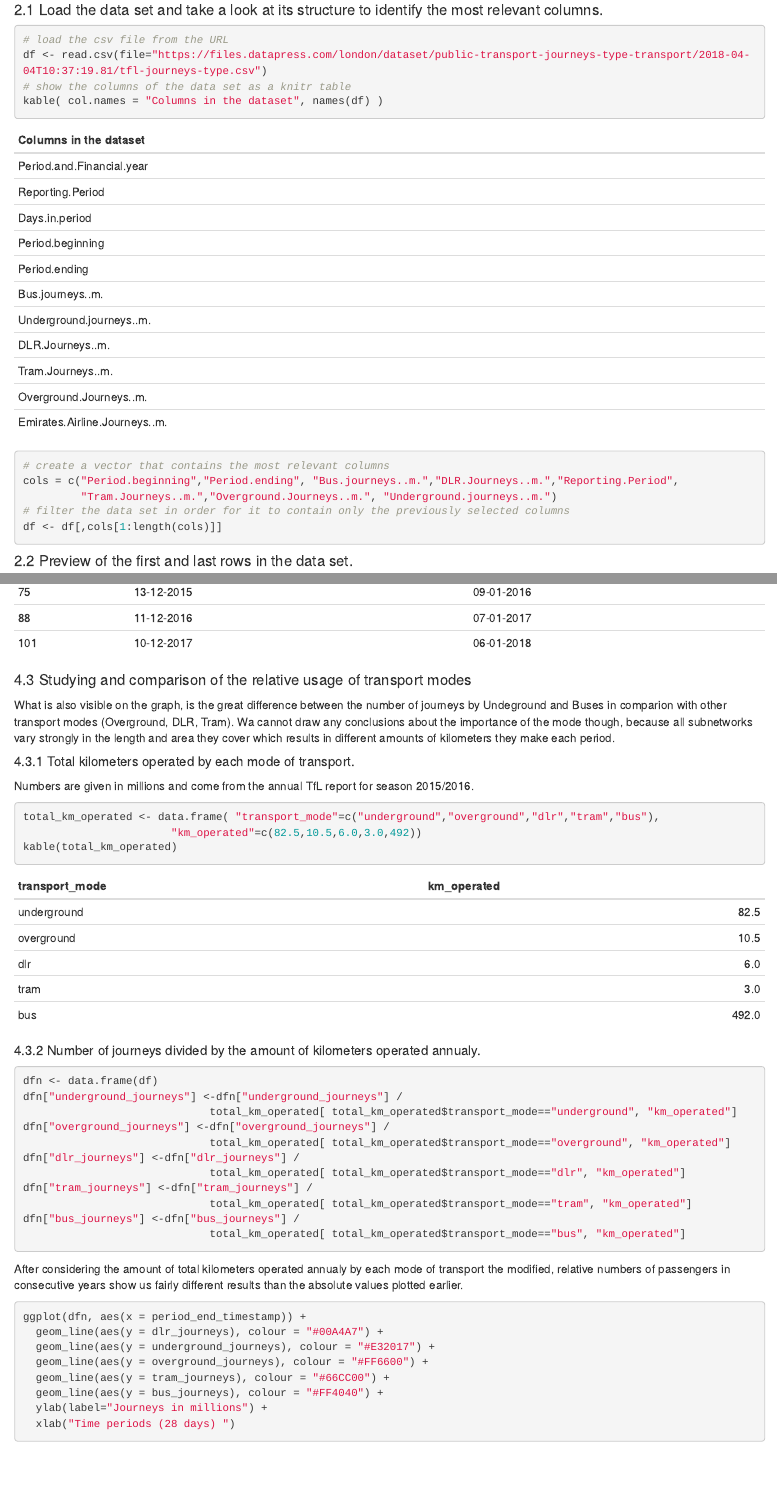
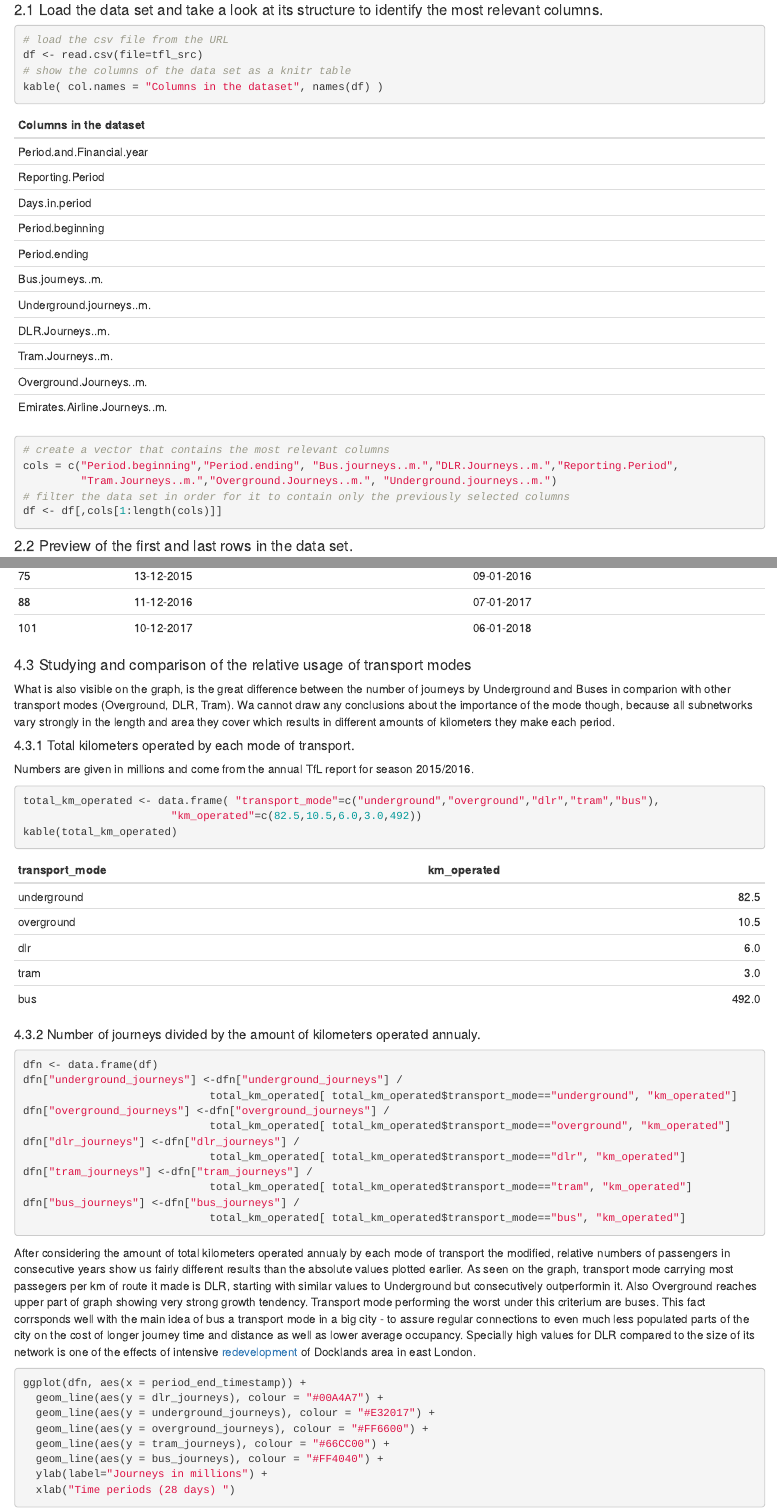
Before and after one commit to twardzikf/journeys-in-london, an R Markdown document (paper.Rmd): the page in a window 1100 px wide, from 460 px down, and a second part further down, joined at a grey line. Rendered offline with R 4.5, knitr and Pandoc, with nearby package versions.

Commit message:
ended 4.3.2 : conclusions after normalizing; renamed files

````diff
--- a/knitrFun.Rmd
+++ b/paper.Rmd
@@ -27,10 +27,15 @@ This dataset comes from the Transport of London and is available [here](https://
 ## 2. Understanding the structure
 
 #### 2.1 Load the data set and take a look at its structure to identify the most relevant columns.
+```{r, include=FALSE, echo=FALSE}
+tfl_src<- "https://files.datapress.com/london/dataset/public-transport-journeys-type-transport/2018-04-04T10:37:19.81/tfl-journeys-type.csv"
+
+
+```
 
 ```{r load data, show the structure, echo = TRUE}
 # load the csv file from the URL
-df <- read.csv(file="https://files.datapress.com/london/dataset/public-transport-journeys-type-transport/2018-04-04T10:37:19.81/tfl-journeys-type.csv")
+df <- read.csv(file=tfl_src)
 # show the columns of the data set as a knitr table
 kable( col.names = "Columns in the dataset", names(df) )
 # create a vector that contains the most relevant columns
@@ -212,7 +217,7 @@ kable( df[ df$period_number==10,c("period_begin","period_end") ] )
 
 #### 4.3 Studying and comparison of the relative usage of transport modes
 
-What is also visible on the graph, is the great difference between the number of journeys by Undeground and Buses in comparion with other transport modes (Overground, DLR, Tram). Wa cannot draw any conclusions about the importance of the mode though, because all subnetworks vary strongly in the length and area they cover which results in different amounts of kilometers they make each period.
+What is also visible on the graph, is the great difference between the number of journeys by Underground and Buses in comparion with other transport modes (Overground, DLR, Tram). Wa cannot draw any conclusions about the importance of the mode though, because all subnetworks vary strongly in the length and area they cover which results in different amounts of kilometers they make each period.
 
 ##### 4.3.1 Total kilometers operated by each mode of transport.
 Numbers are given in millions and come from the annual TfL report for season 2015/2016.
@@ -240,6 +245,7 @@ dfn["bus_journeys"] <-dfn["bus_journeys"] /
 ```
 
 After considering the amount of total kilometers operated annualy by each mode of transport  the modified, relative numbers of passengers in consecutive years show us fairly different results than the absolute values plotted earlier.
+As seen on the graph, transport mode carrying most passegers per km of route it made is DLR, starting with similar values to Underground but consecutively outperformin it. Also Overground reaches upper part of graph showing very strong growth tendency. Transport mode performing the worst under this criterium are buses. This fact corrsponds well with the main idea of bus a transport mode in a big city - to assure regular connections to even much less populated parts of the city on the cost of longer journey time and distance as well as lower average occupancy. Specially high values for DLR compared to the size of its network is one of the effects of intensive [redevelopment](https://beebreeders.com/urban-redevelopment-of-the-london-docklands) of Docklands area in east London.
 
 ```{r plot normalized data}
 ggplot(dfn, aes(x = period_end_timestamp)) +
````
Also changed, not shown: knitrFun.html (deleted), knitrFun.pdf (deleted), paper.html (added), paper.Rmd (2 more changed lines).
